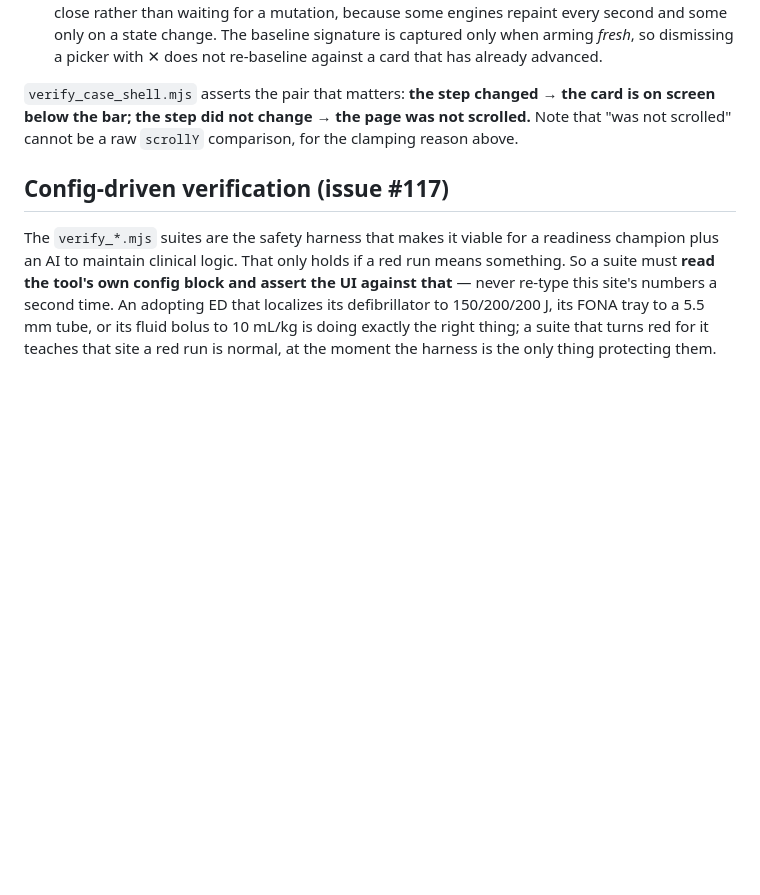
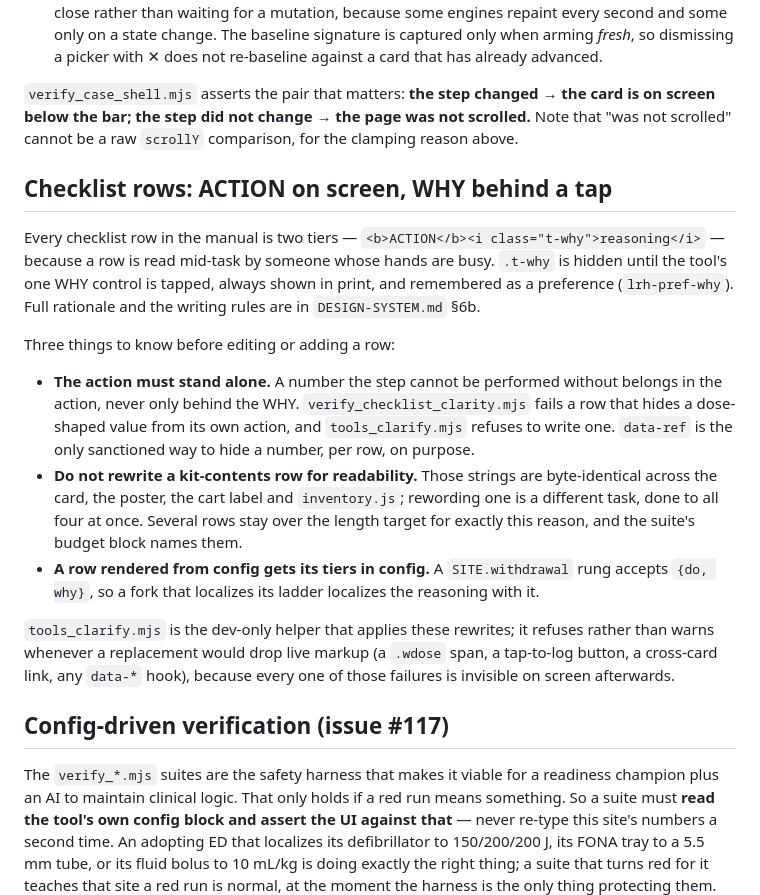
Before and after one commit to lonsetnik-dot/LRH-Emergency-Manual, a Markdown page: CLAUDE.md, the part around the change. Drawn GitHub-style; blank space fills up the shorter version.

```diff
--- a/CLAUDE.md
+++ b/CLAUDE.md
@@ -274,6 +274,31 @@ Four rules, and every one of them was written after a real defect:
 screen below the bar; the step did not change → the page was not scrolled.** Note that
 "was not scrolled" cannot be a raw `scrollY` comparison, for the clamping reason above.
 
+## Checklist rows: ACTION on screen, WHY behind a tap
+
+Every checklist row in the manual is two tiers — `<b>ACTION</b><i class="t-why">reasoning</i>`
+— because a row is read mid-task by someone whose hands are busy. `.t-why` is hidden until
+the tool's one WHY control is tapped, always shown in print, and remembered as a preference
+(`lrh-pref-why`). Full rationale and the writing rules are in `DESIGN-SYSTEM.md` §6b.
+
+Three things to know before editing or adding a row:
+
+- **The action must stand alone.** A number the step cannot be performed without belongs in
+  the action, never only behind the WHY. `verify_checklist_clarity.mjs` fails a row that
+  hides a dose-shaped value from its own action, and `tools_clarify.mjs` refuses to write
+  one. `data-ref` is the only sanctioned way to hide a number, per row, on purpose.
+- **Do not rewrite a kit-contents row for readability.** Those strings are byte-identical
+  across the card, the poster, the cart label and `inventory.js`; rewording one is a
+  different task, done to all four at once. Several rows stay over the length target for
+  exactly this reason, and the suite's budget block names them.
+- **A row rendered from config gets its tiers in config.** A `SITE.withdrawal` rung accepts
+  `{do, why}`, so a fork that localizes its ladder localizes the reasoning with it.
+
+`tools_clarify.mjs` is the dev-only helper that applies these rewrites; it refuses rather
+than warns whenever a replacement would drop live markup (a `.wdose` span, a tap-to-log
+button, a cross-card link, any `data-*` hook), because every one of those failures is
+invisible on screen afterwards.
+
 ## Config-driven verification (issue #117)
 
 The `verify_*.mjs` suites are the safety harness that makes it viable for a
```
Also changed, not shown: DESIGN-SYSTEM.md (+47 -0 lines).
